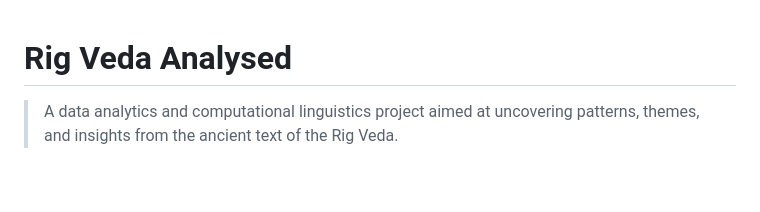
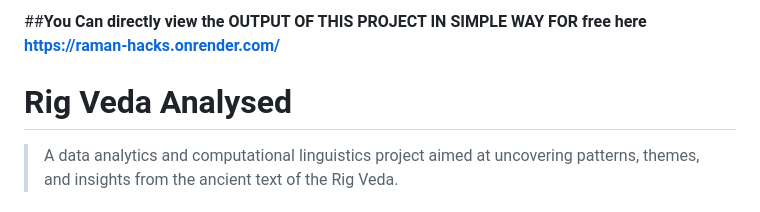
Before and after one commit to ramnerd/rig_veda_analysed, a Markdown page: README.md, the part around the change. Rendered like a GitHub page; blank space fills up the shorter version.

```diff
--- a/README.md
+++ b/README.md
@@ -1,3 +1,4 @@
+##**You Can directly view the OUTPUT OF THIS PROJECT IN SIMPLE WAY FOR free here https://raman-hacks.onrender.com/**
 # Rig Veda Analysed
 
 > A data analytics and computational linguistics project aimed at uncovering patterns, themes, and insights from the ancient text of the Rig Veda.
```
